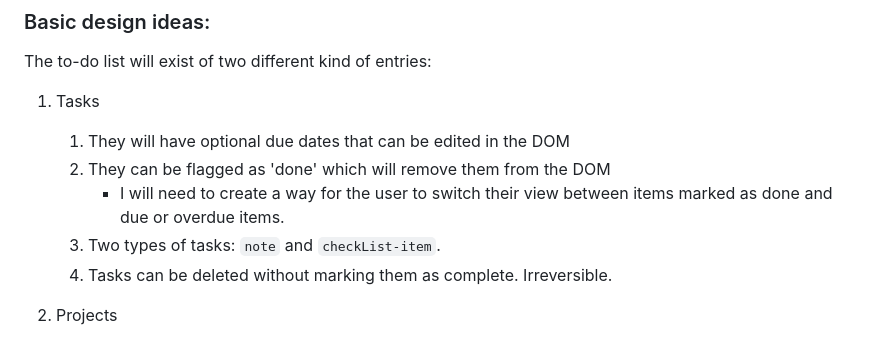
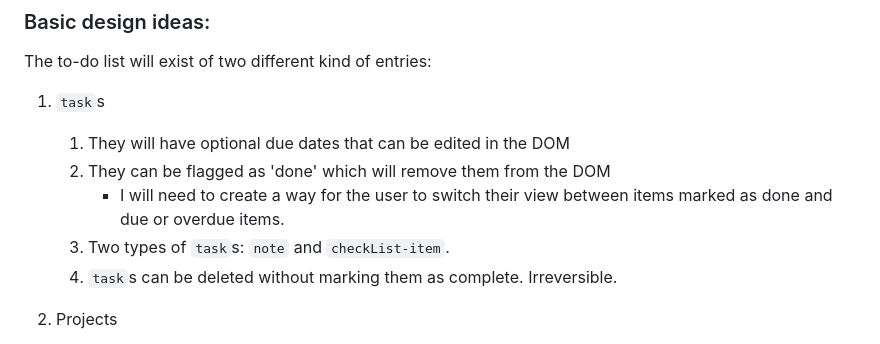
Before and after one commit to urialevy/todolist, a Markdown page: README.md, the part around the change. GitHub-like rendering.

Commit message:
reformat for clarity

```diff
--- a/README.md
+++ b/README.md
@@ -6,12 +6,12 @@ A to do list for the Odin Project
 
 The to-do list will exist of two different kind of entries:
 
-1. Tasks
+1. `task`s
     1. They will have optional due dates that can be edited in the DOM
     1. They can be flagged as 'done' which will remove them from the DOM
         - I will need to create a way for the user to switch their view between items marked as done and due or overdue items.
-    1. Two types of tasks: `note` and `checkList-item`.
-    1. Tasks can be deleted without marking them as complete. Irreversible.
+    1. Two types of `task`s: `note` and `checkList-item`.
+    1. `task`s can be deleted without marking them as complete. Irreversible.
 
 
 
```
